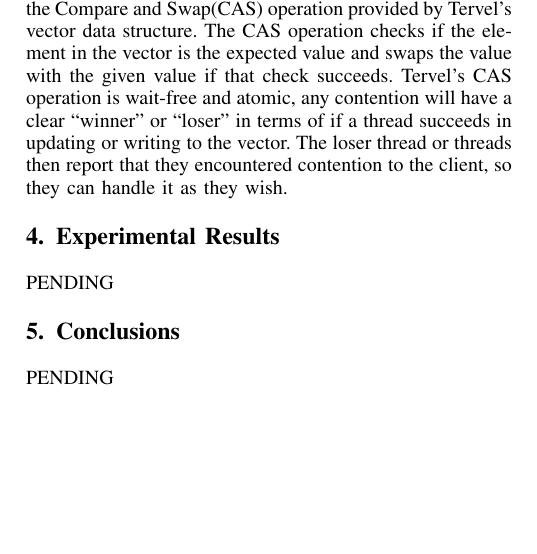
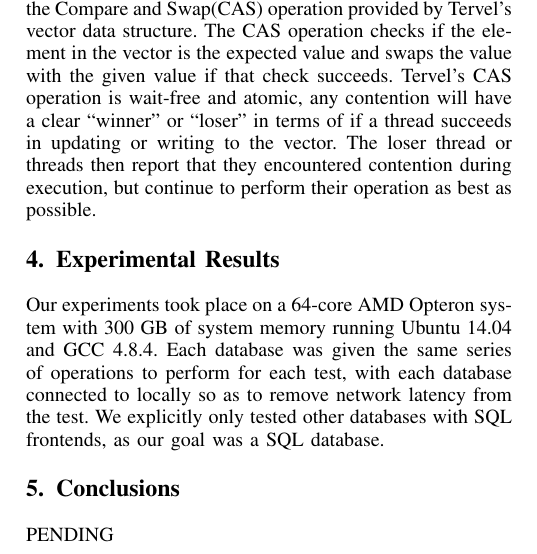
Before and after one commit to Dar13/OpenMemDB, a LaTeX paper (Documents/Workshop_Paper/WorkshopPaper.tex): part of one column of page 2 of 3, cut so that both start at the same text, the shorter picture padded with empty space. Compiled offline with pdfLaTeX.

Commit message:
Started work on experiment results

```diff
--- a/Documents/Workshop_Paper/WorkshopPaper.tex
+++ b/Documents/Workshop_Paper/WorkshopPaper.tex
@@ -208,10 +208,14 @@ by Tervel's vector data structure. The CAS operation checks if the element in th
 expected value and swaps the value with the given value if that check succeeds. Tervel's CAS
 operation is wait-free and atomic, any contention will have a clear ``winner'' or ``loser'' in terms
 of if a thread succeeds in updating or writing to the vector. The loser thread or threads then report
-that they encountered contention to the client, so they can handle it as they wish.
+that they encountered contention during execution, but continue to perform their operation as best as
+possible.
 
 \section{Experimental Results}
-PENDING
+Our experiments took place on a 64-core AMD Opteron system with 300 GB of system memory running Ubuntu 14.04 and
+GCC 4.8.4. Each database was given the same series of operations to perform for each test, with each database
+connected to locally so as to remove network latency from the test. We explicitly only tested other databases
+with SQL frontends, as our goal was a SQL database.
 
 \section{Conclusions}
 PENDING
```
